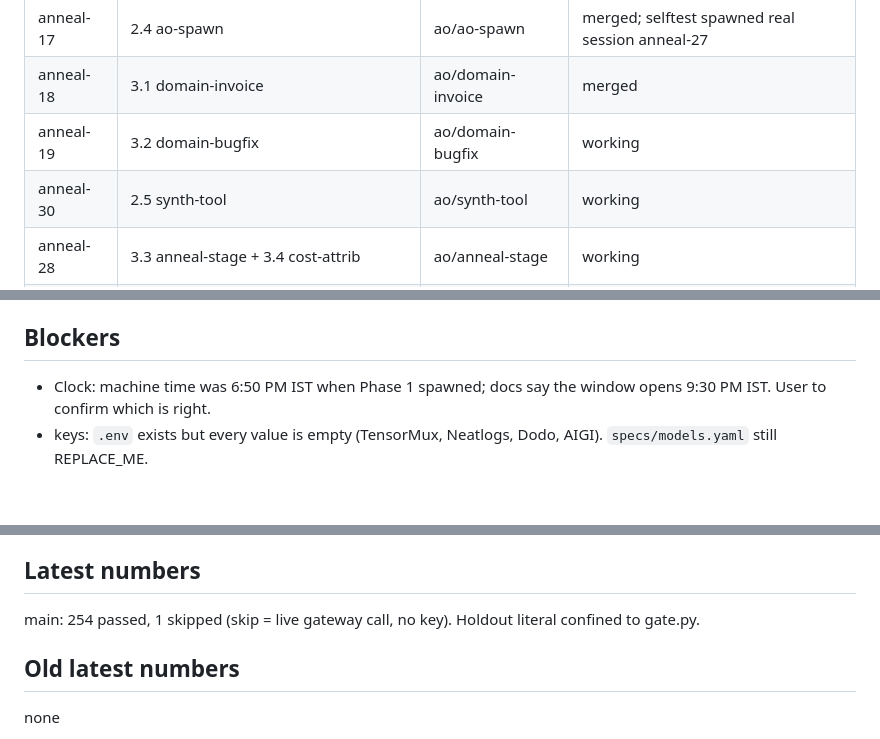
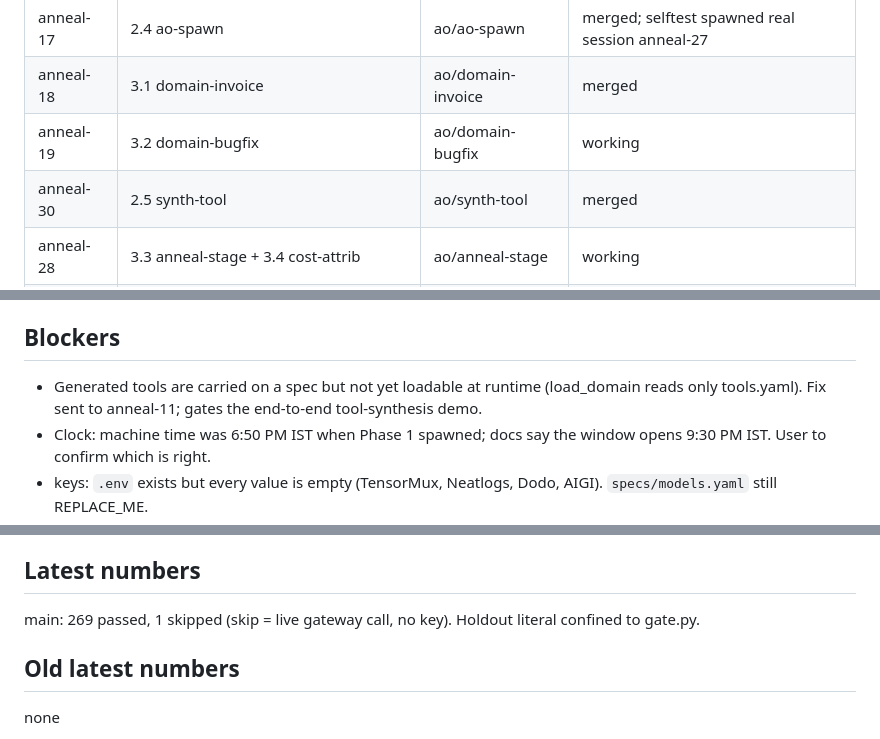
Before and after one commit to ayushsrivastava55/anneul, a Markdown page: STATUS.md, 3 parts joined by grey strips. Drawn GitHub-style; blank space fills up the shorter version.

Commit message:
orchestrator: STATUS - synth-tool merged (269 tests), generated-tools loading gap logged

```diff
--- a/STATUS.md
+++ b/STATUS.md
@@ -28,7 +28,7 @@ Phase: 1 core loop merged (architect, runtime, runner, diagnose, mutate, gate).
 | anneal-17 | 2.4 ao-spawn | ao/ao-spawn | merged; selftest spawned real session anneal-27 |
 | anneal-18 | 3.1 domain-invoice | ao/domain-invoice | merged |
 | anneal-19 | 3.2 domain-bugfix | ao/domain-bugfix | working |
-| anneal-30 | 2.5 synth-tool | ao/synth-tool | working |
+| anneal-30 | 2.5 synth-tool | ao/synth-tool | merged |
 | anneal-28 | 3.3 anneal-stage + 3.4 cost-attrib | ao/anneal-stage | working |
 | anneal-29 | 4.1 dodo-credits + 4.2 dodo-ship | ao/dodo-credits | working |
 | anneal-31 | 4.3 dashboard | ao/dashboard | working |
@@ -46,6 +46,7 @@ Shared interfaces for Phase 1 are pinned in docs/CONTRACTS.md.
 - [x] 0.4 anneal-8 - anneal/tracing.py: init_tracing (once, no-op without key), wrap_client, node_span/tool_span/llm_span (sync+async, offline pass-through), run-context tags via contextvar, flush/shutdown, current_trace_id; tests/test_tracing.py (15 tests); smoke `uv run python -m anneal.tracing`
 
 ## Blockers
+- Generated tools are carried on a spec but not yet loadable at runtime (load_domain reads only tools.yaml). Fix sent to anneal-11; gates the end-to-end tool-synthesis demo.
 - Clock: machine time was 6:50 PM IST when Phase 1 spawned; docs say the window opens 9:30 PM IST. User to confirm which is right.
 - keys: `.env` exists but every value is empty (TensorMux, Neatlogs, Dodo, AIGI). `specs/models.yaml` still REPLACE_ME.
 - GitHub remote: `gh repo create` was blocked in the orchestrator session; `origin` is a local bare repo at ~/.ao/data/anneal-origin.git. Swap to GitHub before submission.
@@ -61,7 +62,7 @@ Shared interfaces for Phase 1 are pinned in docs/CONTRACTS.md.
 Anneal itself through anneal/ao.py, plus 5 killed first-attempt sessions kept for history.
 
 ## Latest numbers
-main: 254 passed, 1 skipped (skip = live gateway call, no key). Holdout literal confined to gate.py.
+main: 269 passed, 1 skipped (skip = live gateway call, no key). Holdout literal confined to gate.py.
 
 ## Old latest numbers
 none
```
